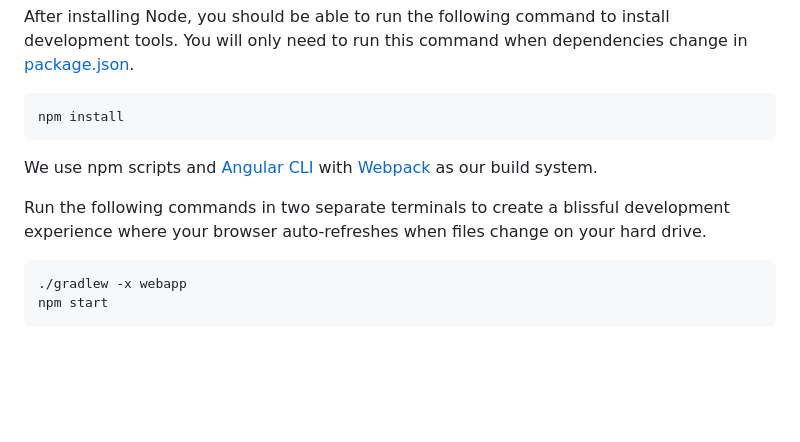
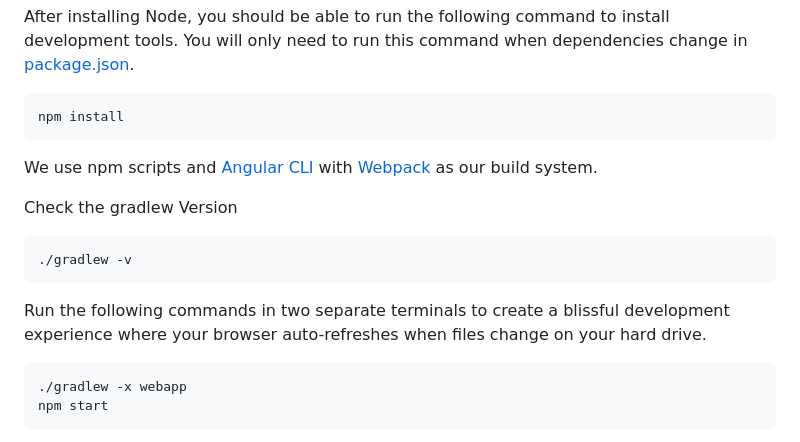
Before and after one commit to nguyentrunghieu3010/odcapp, a Markdown page: README.md, the part around the change. GitHub-like rendering; blank space fills up the shorter version.

Commit message:
Update more notes on readme

````diff
--- a/README.md
+++ b/README.md
@@ -36,9 +36,13 @@ npm install
 
 We use npm scripts and [Angular CLI][] with [Webpack][] as our build system.
 
+Check the gradlew Version
+```
+./gradlew -v
+```
+
 Run the following commands in two separate terminals to create a blissful development experience where your browser
 auto-refreshes when files change on your hard drive.
-
 ```
 ./gradlew -x webapp
 npm start
````
